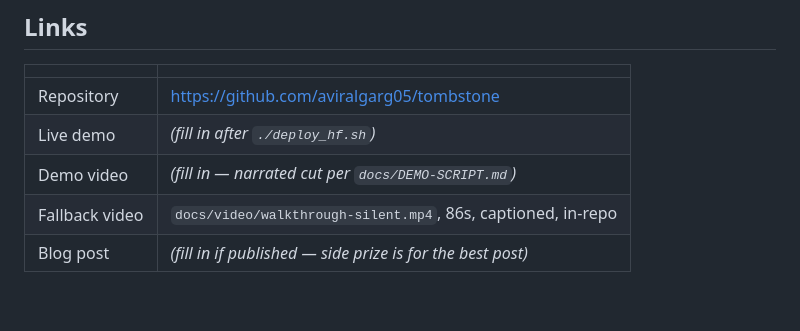
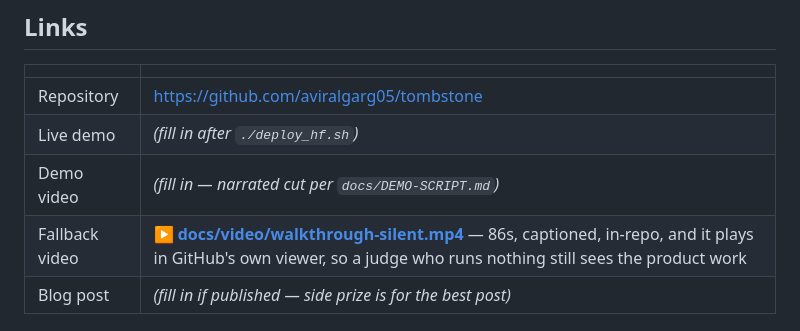
Before and after one commit to Golden007-prog/tombstone, a Markdown page: SUBMISSION.md, the part around the change. Drawn GitHub-style; blank space fills up the shorter version.

```diff
--- a/SUBMISSION.md
+++ b/SUBMISSION.md
@@ -315,7 +315,7 @@ rather than improvised.*
 | Repository | https://github.com/aviralgarg05/tombstone |
 | Live demo | *(fill in after `./deploy_hf.sh`)* |
 | Demo video | *(fill in — narrated cut per `docs/DEMO-SCRIPT.md`)* |
-| Fallback video | `docs/video/walkthrough-silent.mp4`, 86s, captioned, in-repo |
+| Fallback video | **[▶ docs/video/walkthrough-silent.mp4](docs/video/walkthrough-silent.mp4)** — 86s, captioned, in-repo, and it plays in GitHub's own viewer, so a judge who runs nothing still sees the product work |
 | Blog post | *(fill in if published — side prize is for the best post)* |
 
 ## How FalkorDB is used (Rule: it must support a central part of the product)
```
Also changed, not shown: README.md (+3 -1 lines).
